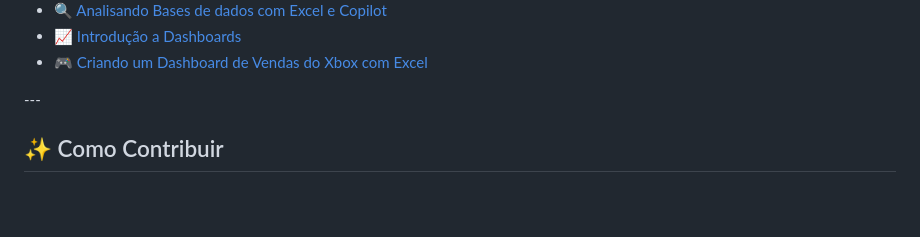
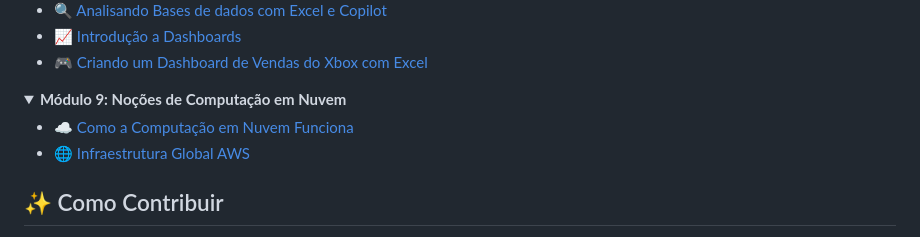
Before and after one commit to PauloHLeme/bootcamp-dio-santander-caderno-de-estudos, a Markdown page: README.md, the part around the change. Drawn GitHub-style; folded sections open; blank space fills up the shorter version.

```diff
--- a/README.md
+++ b/README.md
@@ -122,7 +122,15 @@ Decidi torná-lo público para que possa servir de inspiração e material de co
   - 🎮 [Criando um Dashboard de Vendas do Xbox com Excel](/paginas/707_dashboard_vendas_xbox_excel.md)
 
 </details>
----
+
+<details>
+  <summary><strong>Módulo 9: Noções de Computação em Nuvem</strong></summary>
+
+  - ☁️ [Como a Computação em Nuvem Funciona](paginas/801_como_computacao_nuvem_funciona.md)
+  - 🌐 [Infraestrutura Global AWS](paginas/802_infraestrutura_global_aws.md)
+
+
+</details>
 
 ## ✨ Como Contribuir
 
```
Also changed, not shown: paginas/801_como_computacao_nuvem_funciona.md (added, +61 -0 lines), paginas/802_infraestrutura_global_aws.md (added, +69 -0 lines).
